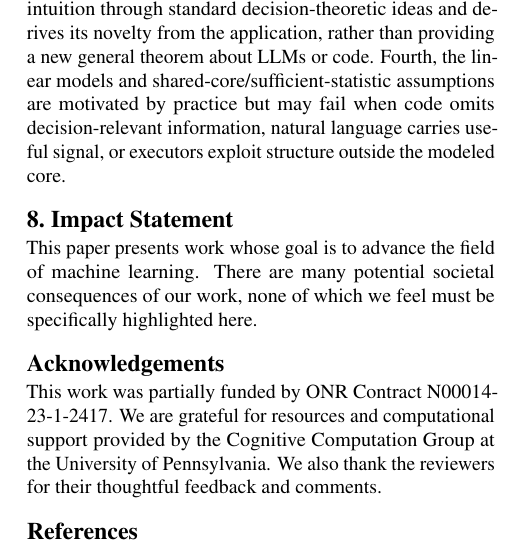
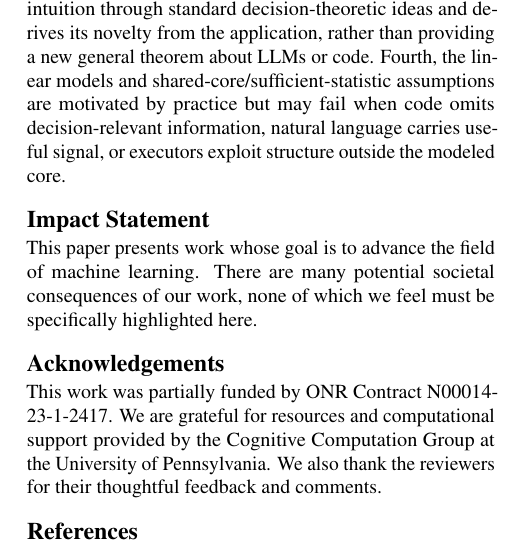
Before and after one commit to TerryTong-Git/Bayesian_Tool_Use, a LaTeX problem sheet (example_paper.tex, which reads sections/6_conclusion.tex): part of one column of page 9 of 15, cut so that both start at the same text. Compiled offline with pdfLaTeX.

Commit message:
paper: make impact statement unnumbered
Summary:
- Change the Impact Statement heading to an unnumbered section.
- Refresh the compiled manuscript PDF and LaTeX metadata.

Rationale:
- Camera-ready formatting should keep the impact statement outside
  section numbering.
- Terry requested another compile, commit, and push cycle.

Tests:
- bibtex example_paper.aux
- latexmk -g -pdf -interaction=nonstopmode -file-line-error example_paper.tex
- pdfinfo example_paper.pdf
- pdftotext heading check for unnumbered Impact Statement
- rg example_paper.log for LaTeX errors, undefined refs, and citations

Co-authored-by: Codex <codex@openai.com>

```diff
--- a/sections/6_conclusion.tex
+++ b/sections/6_conclusion.tex
@@ -13,7 +13,7 @@ We highlight a few limitations. First, the main experiments do not fully cover f
 
 % \paragraph{Future Work}
 
-\section{Impact Statement}
+\section*{Impact Statement}
 This paper presents work whose goal is to advance the field of machine learning. There are many potential societal consequences of our work, none of which we feel must be specifically highlighted here.
 
 \section*{Acknowledgements}
```
Also changed, not shown: example_paper.pdf, 2 other files.
